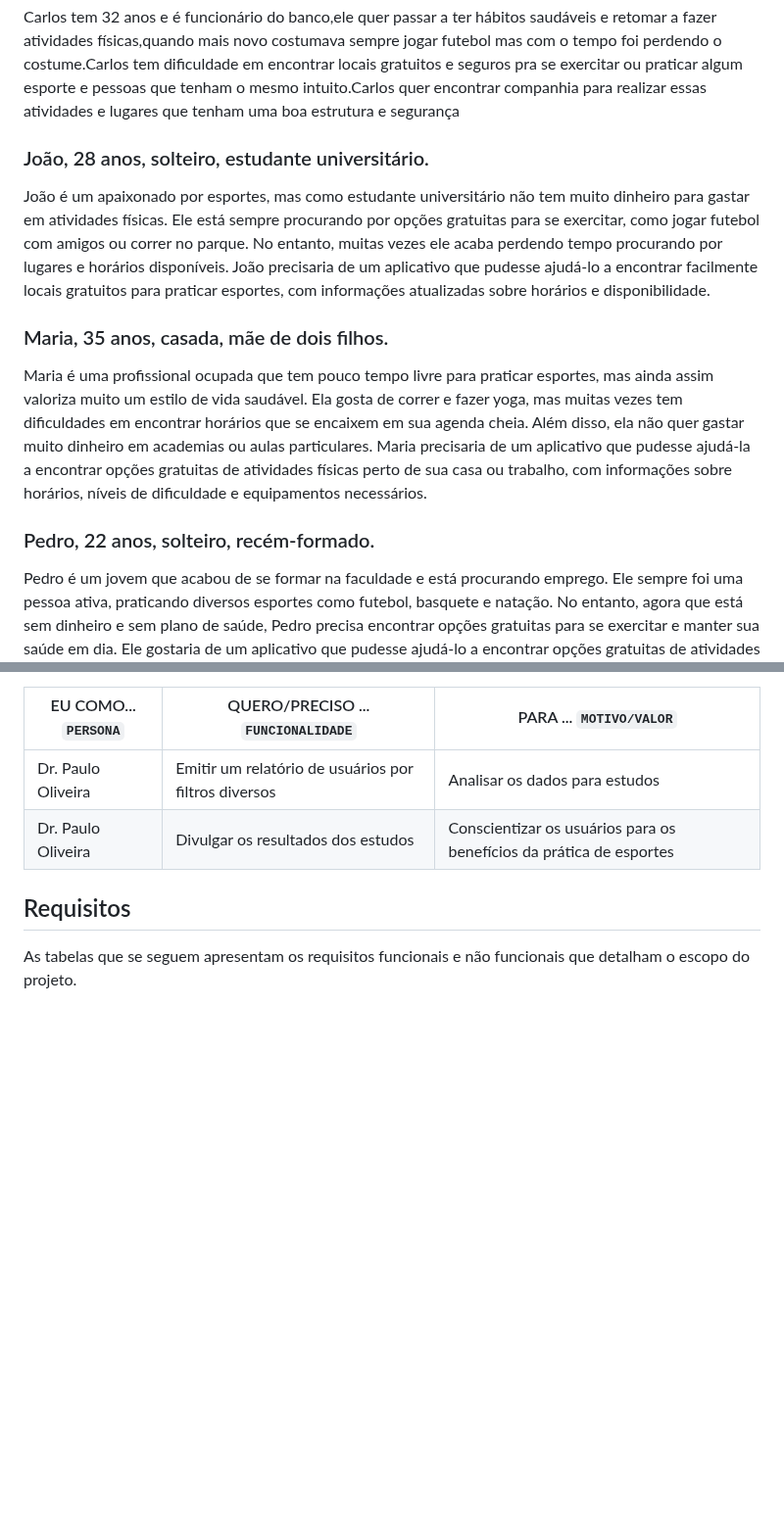
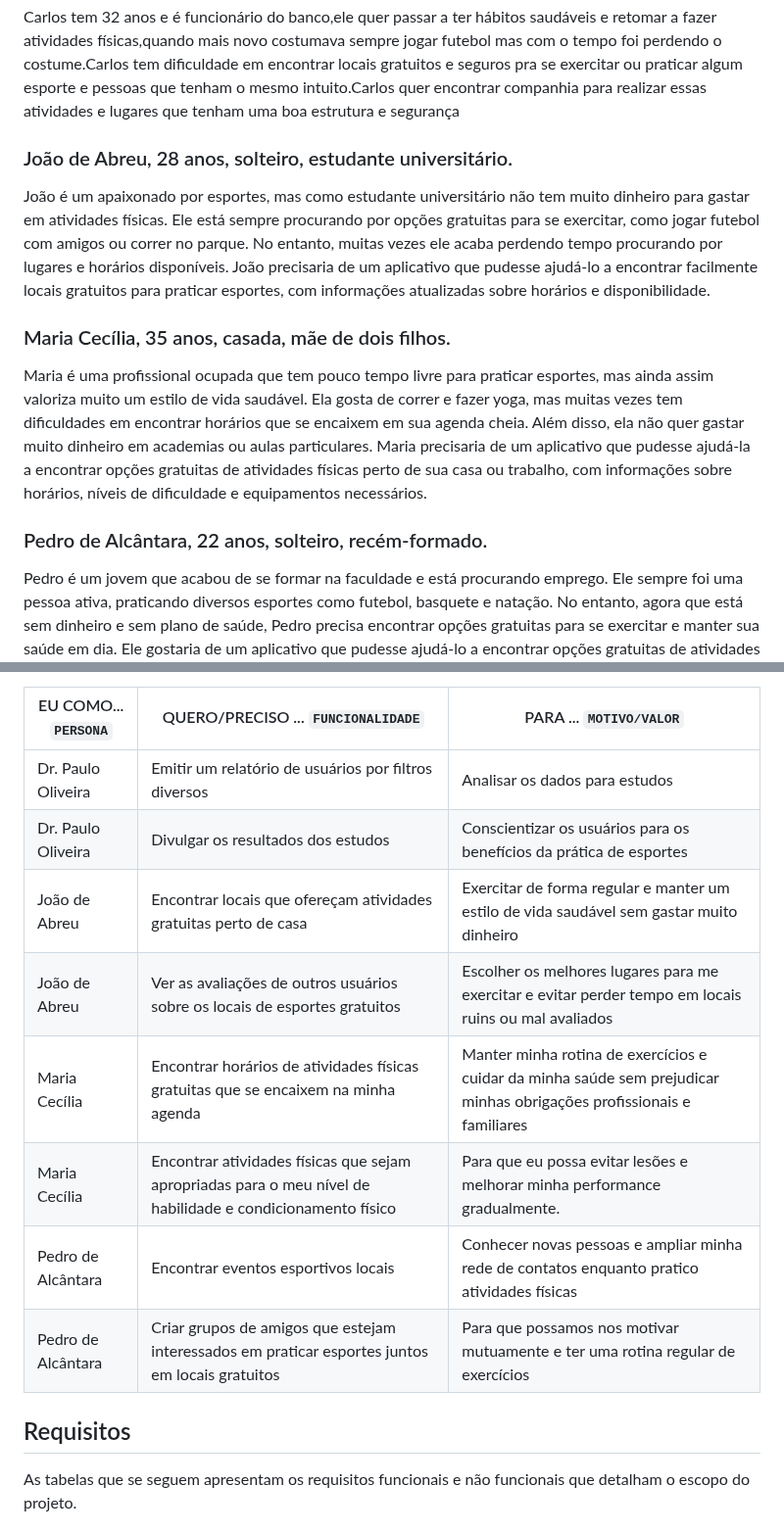
Before and after one commit to ICEI-PUC-Minas-PMV-SI/pmv-si-2023-1-e1-proj-web-t5-esportes_gratuitos, a Markdown page: documentos/especification.md, 2 parts joined by grey strips. Shown at 98% size. GitHub-like rendering; blank space fills up the shorter version.

```diff
--- a/documentos/especification.md
+++ b/documentos/especification.md
@@ -36,15 +36,15 @@ Pedro Almeida tem 20 anos e é um universitário que só quer saber de ficar em
 
 Carlos tem 32 anos e é funcionário do banco,ele  quer passar a ter hábitos saudáveis e retomar a fazer atividades físicas,quando mais novo costumava sempre jogar futebol mas com o tempo foi perdendo o costume.Carlos tem dificuldade em encontrar locais gratuitos e seguros pra se exercitar ou praticar algum esporte e pessoas que tenham o mesmo intuito.Carlos quer encontrar companhia para realizar essas atividades  e lugares que tenham uma boa estrutura e segurança
 
-### João, 28 anos, solteiro, estudante universitário.
+### João de Abreu, 28 anos, solteiro, estudante universitário.
 
 João é um apaixonado por esportes, mas como estudante universitário não tem muito dinheiro para gastar em atividades físicas. Ele está sempre procurando por opções gratuitas para se exercitar, como jogar futebol com amigos ou correr no parque. No entanto, muitas vezes ele acaba perdendo tempo procurando por lugares e horários disponíveis. João precisaria de um aplicativo que pudesse ajudá-lo a encontrar facilmente locais gratuitos para praticar esportes, com informações atualizadas sobre horários e disponibilidade.
 
-### Maria, 35 anos, casada, mãe de dois filhos.
+### Maria Cecília, 35 anos, casada, mãe de dois filhos.
 
 Maria é uma profissional ocupada que tem pouco tempo livre para praticar esportes, mas ainda assim valoriza muito um estilo de vida saudável. Ela gosta de correr e fazer yoga, mas muitas vezes tem dificuldades em encontrar horários que se encaixem em sua agenda cheia. Além disso, ela não quer gastar muito dinheiro em academias ou aulas particulares. Maria precisaria de um aplicativo que pudesse ajudá-la a encontrar opções gratuitas de atividades físicas perto de sua casa ou trabalho, com informações sobre horários, níveis de dificuldade e equipamentos necessários.
 
-### Pedro, 22 anos, solteiro, recém-formado.
+### Pedro de Alcântara, 22 anos, solteiro, recém-formado.
 
 Pedro é um jovem que acabou de se formar na faculdade e está procurando emprego. Ele sempre foi uma pessoa ativa, praticando diversos esportes como futebol, basquete e natação. No entanto, agora que está sem dinheiro e sem plano de saúde, Pedro precisa encontrar opções gratuitas para se exercitar e manter sua saúde em dia. Ele gostaria de um aplicativo que pudesse ajudá-lo a encontrar opções gratuitas de atividades físicas perto de sua casa, com informações sobre horários e equipamentos necessários. Além disso, como ele está procurando emprego, seria útil se o aplicativo pudesse informar sobre eventos esportivos locais que ele pudesse participar para conhecer novas pessoas e fazer networking.
 
@@ -56,6 +56,15 @@ Com base na análise das personas forma identificadas as seguintes histórias de
 |--------------------|------------------------------------|----------------------------------------|
 |Dr. Paulo Oliveira  | Emitir um relatório de usuários por filtros diversos | Analisar os dados para estudos |
 |Dr. Paulo Oliveira  | Divulgar os resultados dos estudos | Conscientizar os usuários para os benefícios da prática de esportes  |
+|João de Abreu | Encontrar locais que ofereçam atividades gratuitas perto de casa |Exercitar de forma regular e manter um estilo de vida saudável sem gastar muito dinheiro  |
+|João de Abreu | Ver as avaliações de outros usuários sobre os locais de esportes gratuitos | Escolher os melhores lugares para me exercitar e evitar perder tempo em locais ruins ou mal avaliados  |
+|Maria Cecília | Encontrar horários de atividades físicas gratuitas que se encaixem na minha agenda| Manter minha rotina de exercícios e cuidar da minha saúde sem prejudicar minhas obrigações profissionais e familiares   |
+|Maria Cecília | Encontrar atividades físicas que sejam apropriadas para o meu nível de habilidade e condicionamento físico| Para que eu possa evitar lesões e melhorar minha performance gradualmente. |
+|Pedro de Alcântara | Encontrar eventos esportivos locais | Conhecer novas pessoas e ampliar minha rede de contatos enquanto pratico atividades físicas |
+|Pedro de Alcântara | Criar grupos de amigos que estejam interessados em praticar esportes juntos em locais gratuitos | Para que possamos nos motivar mutuamente e ter uma rotina regular de exercícios  |
+
+
+
 
 ## Requisitos
 
```
